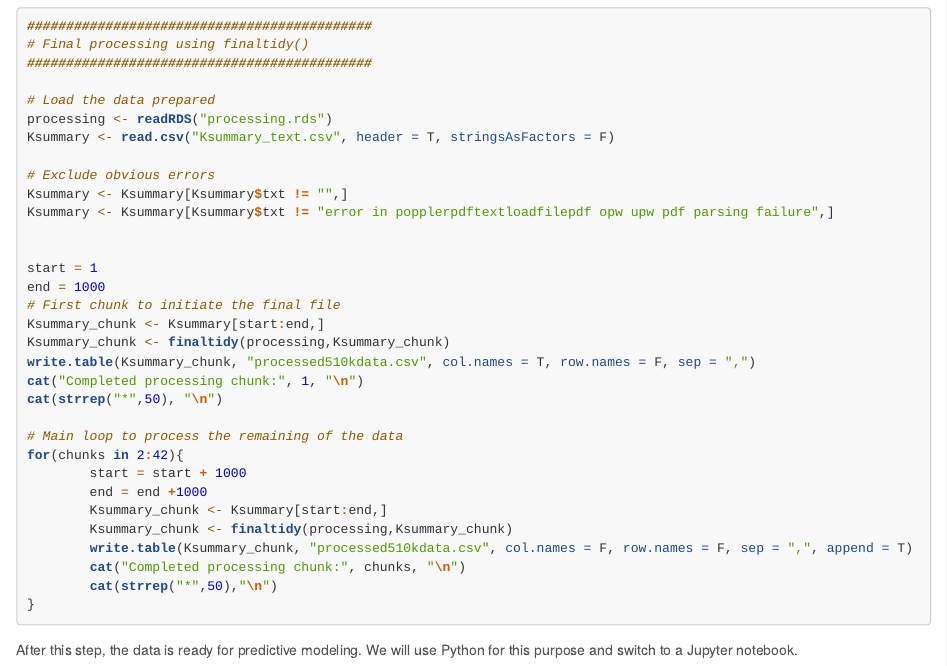
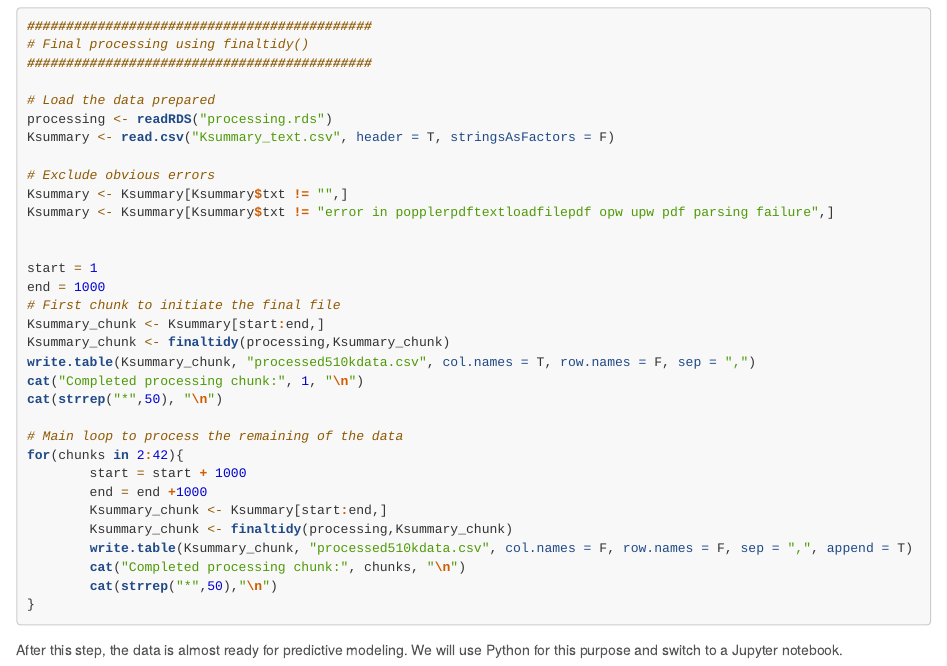
Before and after one commit to ayguno/Predictive-Modeling-510k-decision-time, an R Markdown document (Exploratory_510k.Rmd): the page in a window 1100 px wide, from 17650 px down. Rendered offline with R 4.5, knitr and Pandoc, with nearby package versions; the code chunks are not run, so their results and figures are left out; long lines of code are wrapped.

Commit message:
Update rmd record.

````diff
--- a/Exploratory_510k.Rmd
+++ b/Exploratory_510k.Rmd
@@ -1039,4 +1039,4 @@ for(chunks in 2:42){
 }
 ```
 
-After this step, the data is ready for predictive modeling. We will use Python for this purpose and switch to a Jupyter notebook.
+After this step, the data is almost ready for predictive modeling. We will use Python for this purpose and switch to a Jupyter notebook.
````
